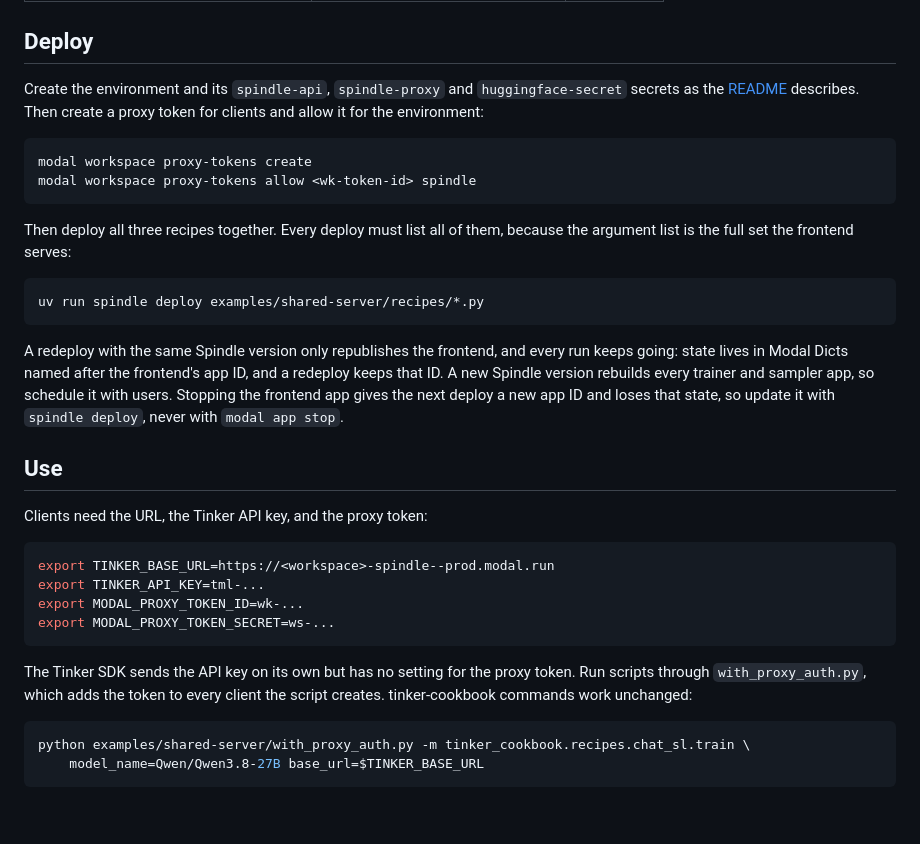
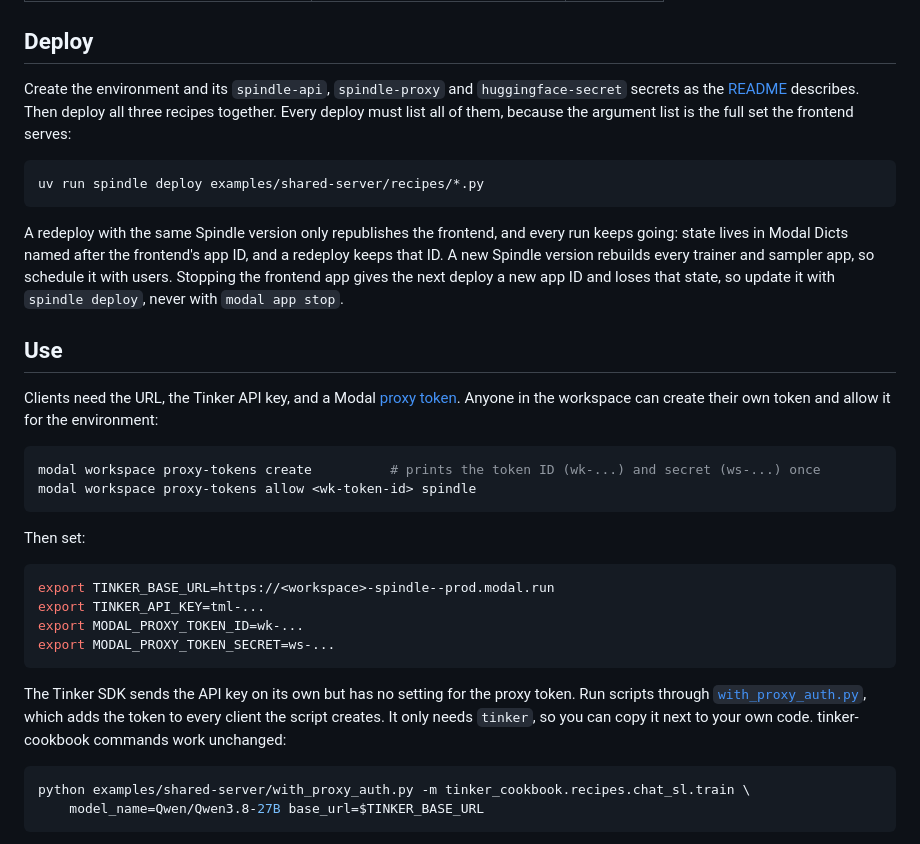
Before and after one commit to modal-projects/spindle, a Markdown page: examples/shared-server/README.md, the part around the change. Rendered like a GitHub page; blank space fills up the shorter version.

Commit message:
Show shared server users how to make a proxy token (#189)
Co-authored-by: Claude Opus 5.5 <noreply@anthropic.com>

````diff
--- a/examples/shared-server/README.md
+++ b/examples/shared-server/README.md
@@ -12,14 +12,7 @@ Each file in `recipes/` subclasses a bundled recipe and changes its name to star
 
 ## Deploy
 
-Create the environment and its `spindle-api`, `spindle-proxy` and `huggingface-secret` secrets as the [README](../../README.md#secrets) describes. Then create a proxy token for clients and allow it for the environment:
-
-```bash
-modal workspace proxy-tokens create
-modal workspace proxy-tokens allow <wk-token-id> spindle
-```
-
-Then deploy all three recipes together. Every deploy must list all of them, because the argument list is the full set the frontend serves:
+Create the environment and its `spindle-api`, `spindle-proxy` and `huggingface-secret` secrets as the [README](../../README.md#secrets) describes. Then deploy all three recipes together. Every deploy must list all of them, because the argument list is the full set the frontend serves:
 
 ```bash
 uv run spindle deploy examples/shared-server/recipes/*.py
@@ -29,7 +22,14 @@ A redeploy with the same Spindle version only republishes the frontend, and ever
 
 ## Use
 
-Clients need the URL, the Tinker API key, and the proxy token:
+Clients need the URL, the Tinker API key, and a Modal [proxy token](https://modal.com/docs/guide/webhook-proxy-auth). Anyone in the workspace can create their own token and allow it for the environment:
+
+```bash
+modal workspace proxy-tokens create          # prints the token ID (wk-...) and secret (ws-...) once
+modal workspace proxy-tokens allow <wk-token-id> spindle
+```
+
+Then set:
 
 ```bash
 export TINKER_BASE_URL=https://<workspace>-spindle--prod.modal.run
@@ -38,7 +38,7 @@ export MODAL_PROXY_TOKEN_ID=wk-...
 export MODAL_PROXY_TOKEN_SECRET=ws-...
 ```
 
-The Tinker SDK sends the API key on its own but has no setting for the proxy token. Run scripts through `with_proxy_auth.py`, which adds the token to every client the script creates. tinker-cookbook commands work unchanged:
+The Tinker SDK sends the API key on its own but has no setting for the proxy token. Run scripts through [`with_proxy_auth.py`](with_proxy_auth.py), which adds the token to every client the script creates. It only needs `tinker`, so you can copy it next to your own code. tinker-cookbook commands work unchanged:
 
 ```bash
 python examples/shared-server/with_proxy_auth.py -m tinker_cookbook.recipes.chat_sl.train \
````
